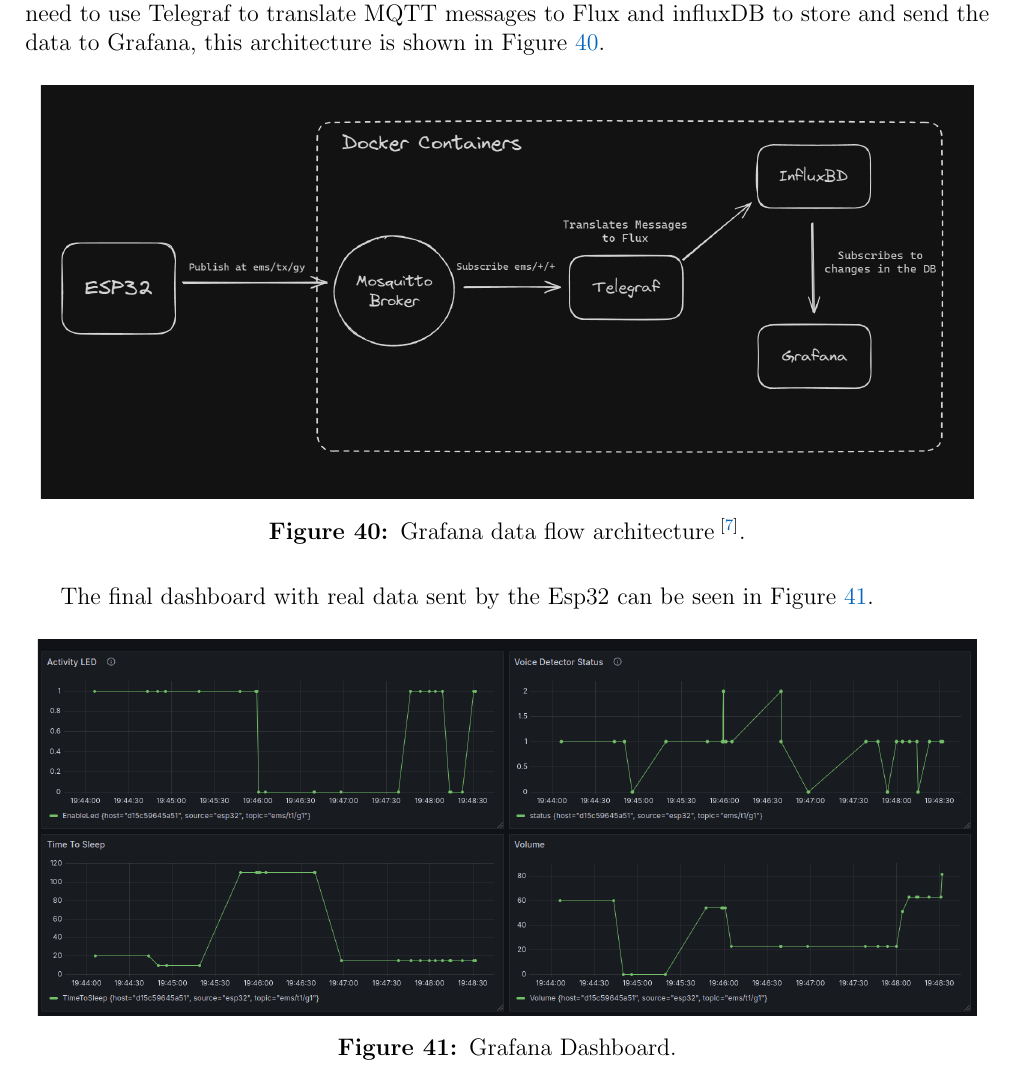
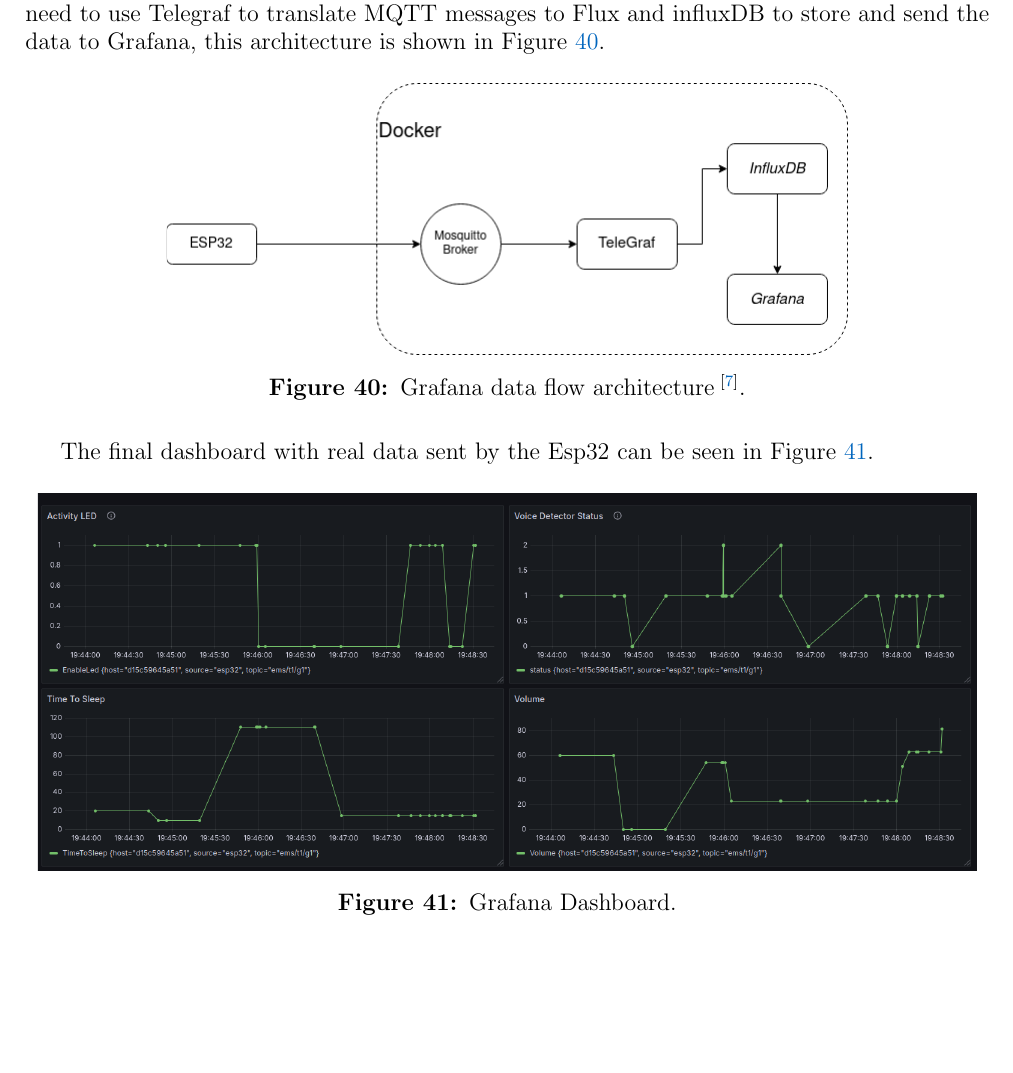
Before and after one commit to SoifaAlpaca/voice-detector, a LaTeX document (report/main.tex, which reads report/Sections/UserInteraction.tex): part of page 32 of 47, cut so that both start at the same text, the shorter picture padded with empty space. Compiled offline with pdfLaTeX.

Commit message:
Flowchart

```diff
--- a/report/Sections/UserInteraction.tex
+++ b/report/Sections/UserInteraction.tex
@@ -85,7 +85,7 @@
 
 \begin{figure}[H]
     \centering
-    \includegraphics*[scale = 0.28]{Images/GrafanaComArch.png}
+    \includegraphics*[scale = 0.5]{Images/GrafanaFlowchart.png}
     \caption{Grafana data flow architecture\textsuperscript{\cite{Coelhomatias_2024}}.}
     \label{fig:GrafanaComArch}
 \end{figure}
```
Also changed, not shown: report/Images/GrafanaFlowchart.png (added).
